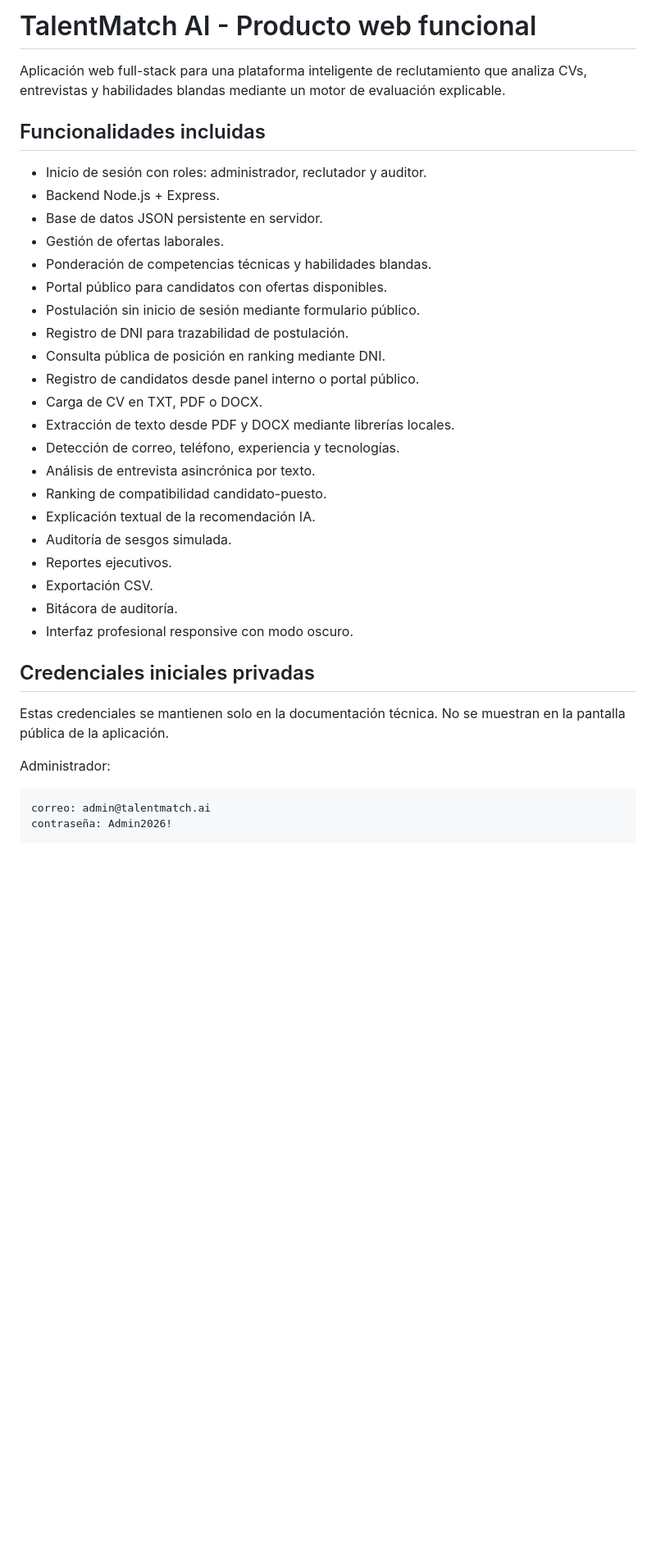
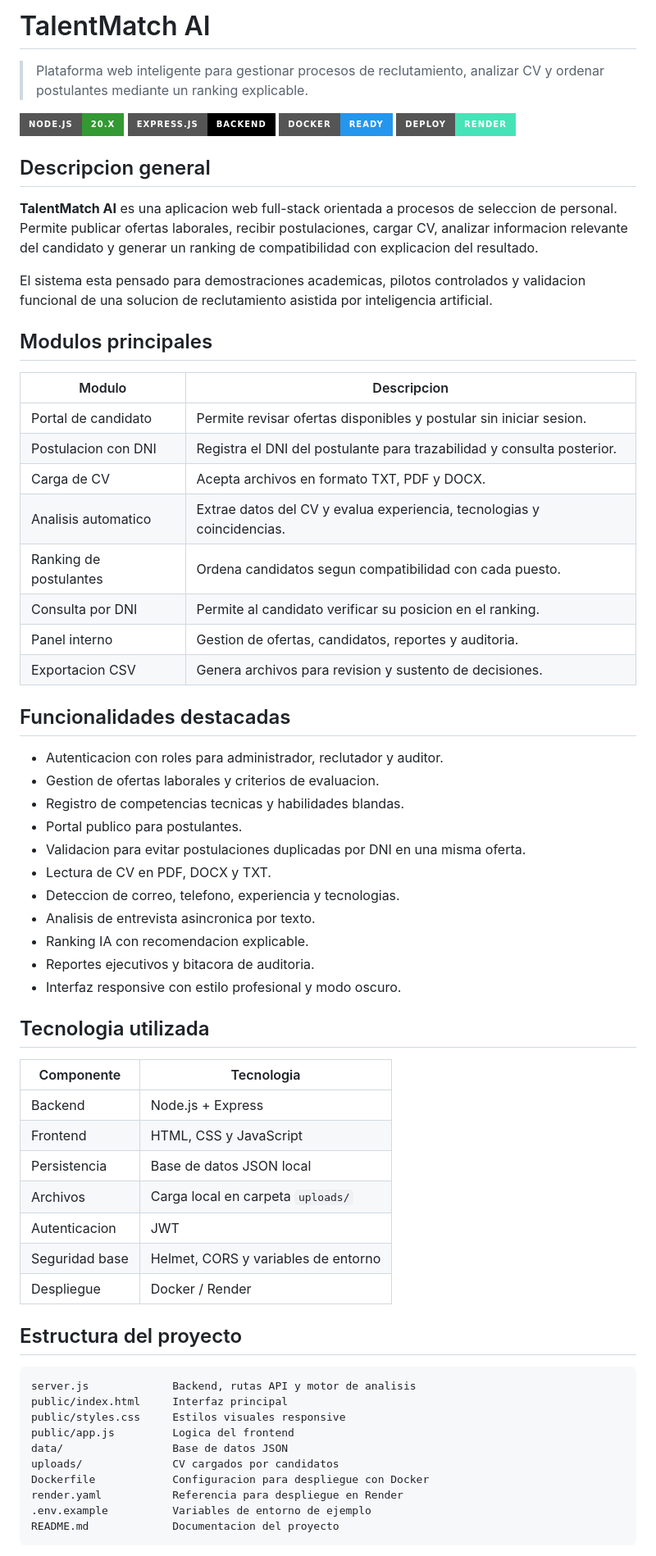
Before and after one commit to RosaCasanoL93/talentmatch-ai, a Markdown page: README.md, the part around one of its changes. Shown at 82% size. Rendered like a GitHub page; badges without logos; blank space fills up the shorter version.

Commit message:
Mejora documentacion del proyecto

````diff
--- a/README.md
+++ b/README.md
@@ -1,39 +1,69 @@
-# TalentMatch AI - Producto web funcional
+# TalentMatch AI
 
-Aplicación web full-stack para una plataforma inteligente de reclutamiento que analiza CVs, entrevistas y habilidades blandas mediante un motor de evaluación explicable.
+> Plataforma web inteligente para gestionar procesos de reclutamiento, analizar CV y ordenar postulantes mediante un ranking explicable.
 
-## Funcionalidades incluidas
+![Node.js](https://img.shields.io/badge/Node.js-20.x-339933?style=for-the-badge&logo=node.js&logoColor=white)
+![Express](https://img.shields.io/badge/Express.js-Backend-000000?style=for-the-badge&logo=express&logoColor=white)
+![Docker](https://img.shields.io/badge/Docker-Ready-2496ED?style=for-the-badge&logo=docker&logoColor=white)
+![Render](https://img.shields.io/badge/Deploy-Render-46E3B7?style=for-the-badge&logo=render&logoColor=black)
 
-- Inicio de sesión con roles: administrador, reclutador y auditor.
-- Backend Node.js + Express.
-- Base de datos JSON persistente en servidor.
-- Gestión de ofertas laborales.
-- Ponderación de competencias técnicas y habilidades blandas.
-- Portal público para candidatos con ofertas disponibles.
-- Postulación sin inicio de sesión mediante formulario público.
-- Registro de DNI para trazabilidad de postulación.
-- Consulta pública de posición en ranking mediante DNI.
-- Registro de candidatos desde panel interno o portal público.
-- Carga de CV en TXT, PDF o DOCX.
-- Extracción de texto desde PDF y DOCX mediante librerías locales.
-- Detección de correo, teléfono, experiencia y tecnologías.
-- Análisis de entrevista asincrónica por texto.
-- Ranking de compatibilidad candidato-puesto.
-- Explicación textual de la recomendación IA.
-- Auditoría de sesgos simulada.
-- Reportes ejecutivos.
-- Exportación CSV.
-- Bitácora de auditoría.
-- Interfaz profesional responsive con modo oscuro.
+## Descripcion general
 
-## Credenciales iniciales privadas
+**TalentMatch AI** es una aplicacion web full-stack orientada a procesos de seleccion de personal. Permite publicar ofertas laborales, recibir postulaciones, cargar CV, analizar informacion relevante del candidato y generar un ranking de compatibilidad con explicacion del resultado.
 
-Estas credenciales se mantienen solo en la documentación técnica. No se muestran en la pantalla pública de la aplicación.
+El sistema esta pensado para demostraciones academicas, pilotos controlados y validacion funcional de una solucion de reclutamiento asistida por inteligencia artificial.
 
-Administrador:
+## Modulos principales
+
+| Modulo | Descripcion |
+|---|---|
+| Portal de candidato | Permite revisar ofertas disponibles y postular sin iniciar sesion. |
+| Postulacion con DNI | Registra el DNI del postulante para trazabilidad y consulta posterior. |
+| Carga de CV | Acepta archivos en formato TXT, PDF y DOCX. |
+| Analisis automatico | Extrae datos del CV y evalua experiencia, tecnologias y coincidencias. |
+| Ranking de postulantes | Ordena candidatos segun compatibilidad con cada puesto. |
+| Consulta por DNI | Permite al candidato verificar su posicion en el ranking. |
+| Panel interno | Gestion de ofertas, candidatos, reportes y auditoria. |
+| Exportacion CSV | Genera archivos para revision y sustento de decisiones. |
+
+## Funcionalidades destacadas
+
+- Autenticacion con roles para administrador, reclutador y auditor.
+- Gestion de ofertas laborales y criterios de evaluacion.
+- Registro de competencias tecnicas y habilidades blandas.
+- Portal publico para postulantes.
+- Validacion para evitar postulaciones duplicadas por DNI en una misma oferta.
+- Lectura de CV en PDF, DOCX y TXT.
+- Deteccion de correo, telefono, experiencia y tecnologias.
+- Analisis de entrevista asincronica por texto.
+- Ranking IA con recomendacion explicable.
+- Reportes ejecutivos y bitacora de auditoria.
+- Interfaz responsive con estilo profesional y modo oscuro.
+
+## Tecnologia utilizada
+
+| Componente | Tecnologia |
+|---|---|
+| Backend | Node.js + Express |
+| Frontend | HTML, CSS y JavaScript |
+| Persistencia | Base de datos JSON local |
+| Archivos | Carga local en carpeta `uploads/` |
+| Autenticacion | JWT |
+| Seguridad base | Helmet, CORS y variables de entorno |
+| Despliegue | Docker / Render |
+
+## Estructura del proyecto
 
 ```txt
-correo: admin@talentmatch.ai
-contraseña: Admin2026!
+server.js             Backend, rutas API y motor de analisis
+public/index.html     Interfaz principal
+public/styles.css     Estilos visuales responsive
+public/app.js         Logica del frontend
+data/                 Base de datos JSON
+uploads/              CV cargados por candidatos
+Dockerfile            Configuracion para despliegue con Docker
+render.yaml           Referencia para despliegue en Render
+.env.example          Variables de entorno de ejemplo
+README.md             Documentacion del proyecto
 ```
 
````
Also changed, not shown: other parts of README.md (+105 -73 lines).
